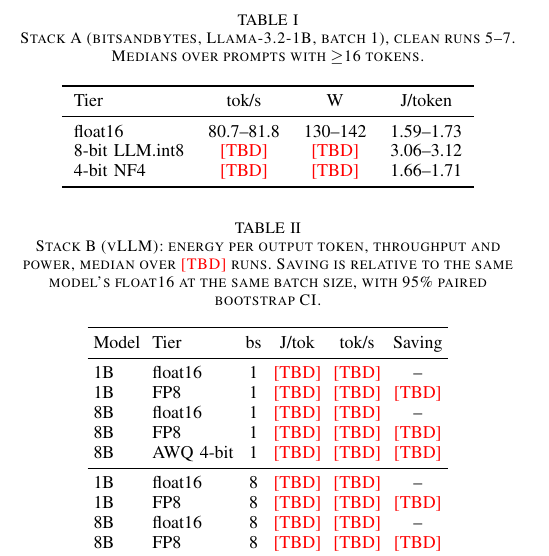
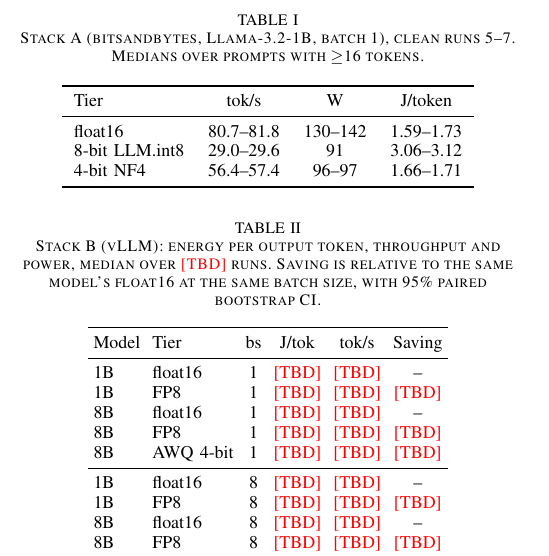
Before and after one commit to yessicasule/greenAI, a LaTeX paper (major-project/paper/latex/main_v2.tex): part of one column of page 2 of 4, cut so that both start at the same text. Compiled offline with pdfLaTeX.

Commit message:
paper v2: bnb tier numbers

```diff
--- a/major-project/paper/latex/main_v2.tex
+++ b/major-project/paper/latex/main_v2.tex
@@ -1,6 +1,7 @@
 \documentclass[conference]{IEEEtran}
 \usepackage{graphicx}
 \usepackage{booktabs}
+\usepackage{multirow}
 \usepackage{amsmath}
 \usepackage{url}
 \usepackage{xcolor}
@@ -79,11 +80,10 @@
 Tier & tok/s & W & J/token \\
 \midrule
 float16 & 80.7--81.8 & 130--142 & 1.59--1.73 \\
-8-bit LLM.int8 & \TBD & \TBD & 3.06--3.12 \\
-4-bit NF4 & \TBD & \TBD & 1.66--1.71 \\
+8-bit LLM.int8 & 29.0--29.6 & 91 & 3.06--3.12 \\
+4-bit NF4 & 56.4--57.4 & 96--97 & 1.66--1.71 \\
 \bottomrule
 \end{tabular}
-% TODO: fill 4-/8-bit tok/s and W from paper/analysis/tier_medians.csv (runs 5-7).
 \end{table}
 
 \textbf{Stack B: quantization saves energy.} Table~\ref{tab:vllm} gives per-token energy for every vLLM configuration. \TBD[: 2--3 sentences once the full runs are in: savings vs float16 per model and batch size with 95\% paired bootstrap CIs, spread across runs.]
```
